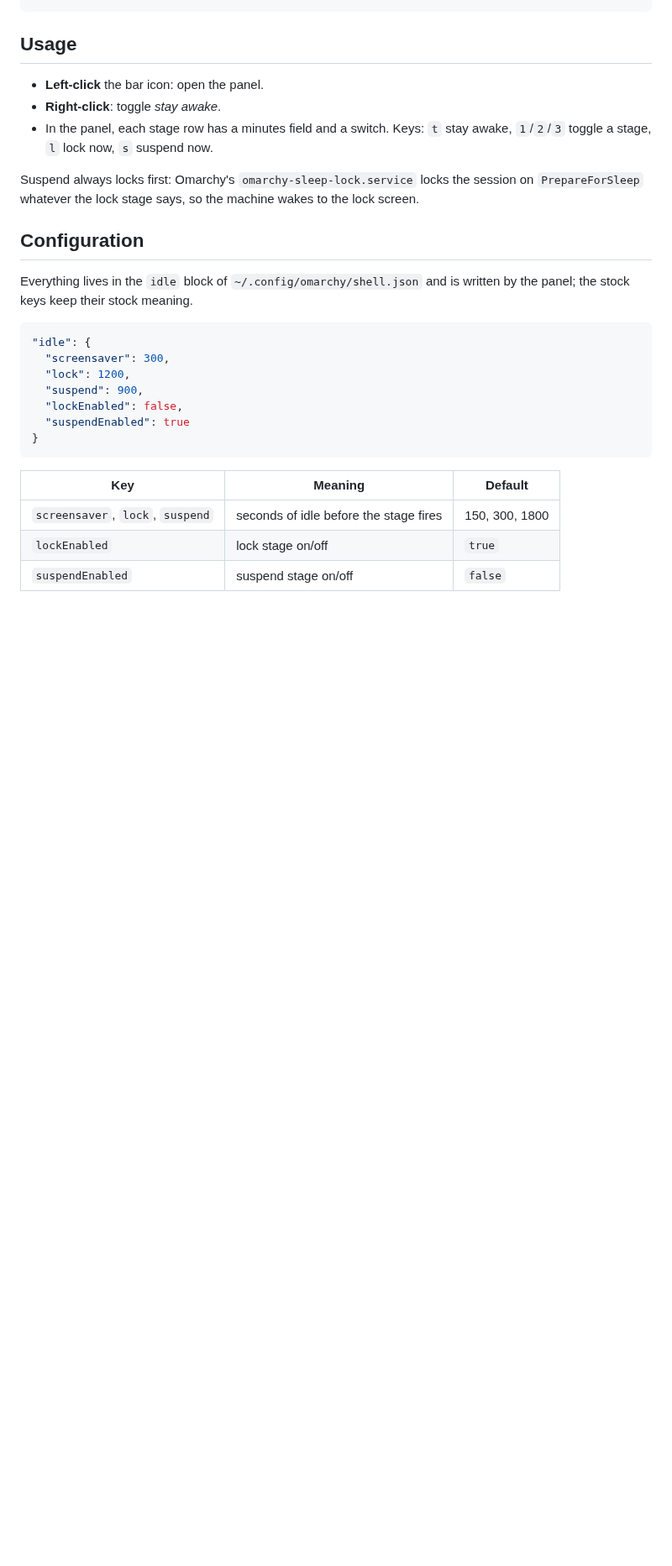
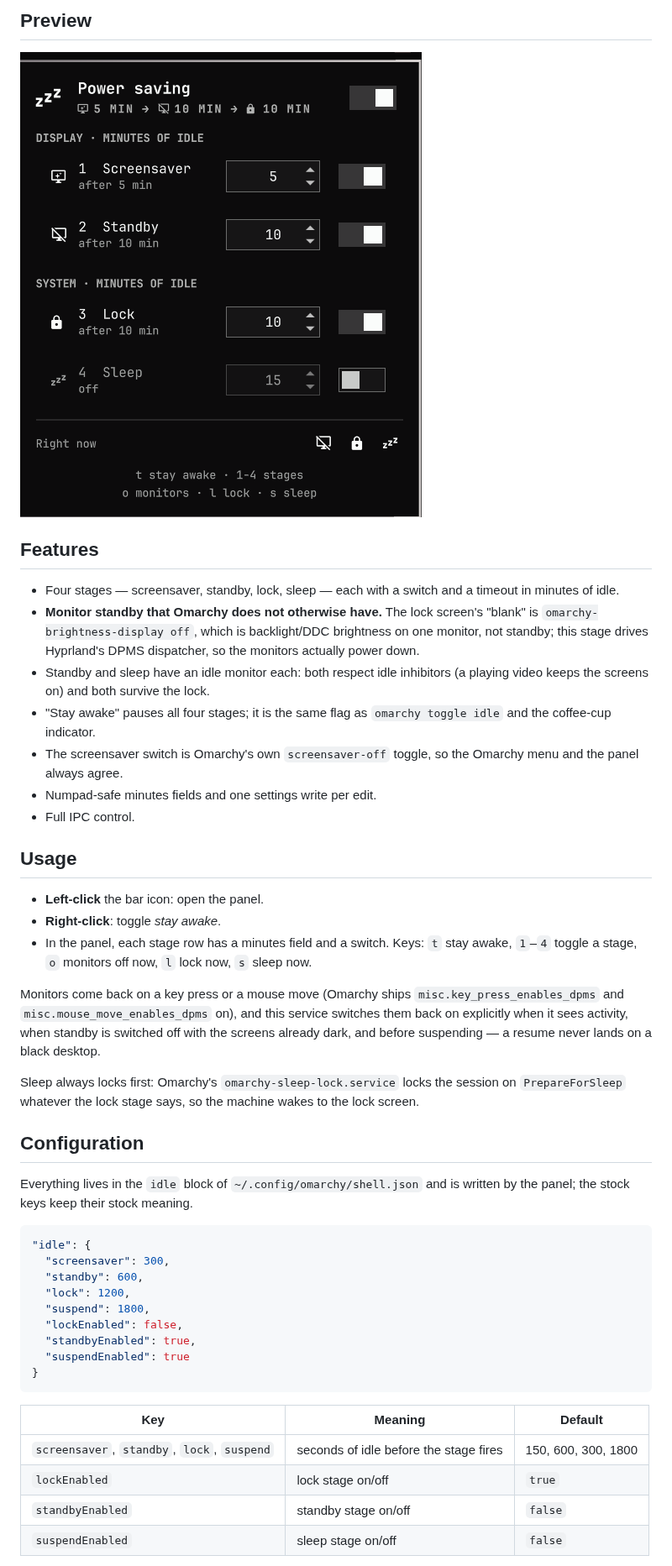
Before and after one commit to selfcrypto/omarchy-power-saving, a Markdown page: README.md, the part around one of its changes. Shown at 84% size. Drawn GitHub-style; pictures changed too: preview.png; blank space fills up the shorter version.

````diff
--- a/README.md
+++ b/README.md
@@ -69,12 +64,39 @@ omarchy plugin remove io.github.selfcrypto.power-saving && omarchy plugin enable
+## Preview
+
+![Power Saving panel: display and system stages with minutes and switches](preview.png)
+
+## Features
+
+- Four stages — screensaver, standby, lock, sleep — each with a switch and a
+  timeout in minutes of idle.
+- **Monitor standby that Omarchy does not otherwise have.** The lock screen's
+  "blank" is `omarchy-brightness-display off`, which is backlight/DDC
+  brightness on one monitor, not standby; this stage drives Hyprland's DPMS
+  dispatcher, so the monitors actually power down.
+- Standby and sleep have an idle monitor each: both respect idle inhibitors (a
+  playing video keeps the screens on) and both survive the lock.
+- "Stay awake" pauses all four stages; it is the same flag as
+  `omarchy toggle idle` and the coffee-cup indicator.
+- The screensaver switch is Omarchy's own `screensaver-off` toggle, so the
+  Omarchy menu and the panel always agree.
+- Numpad-safe minutes fields and one settings write per edit.
+- Full IPC control.
 
 ## Usage
 
 - **Left-click** the bar icon: open the panel.
 - **Right-click**: toggle *stay awake*.
 - In the panel, each stage row has a minutes field and a switch. Keys:
-  `t` stay awake, `1`/`2`/`3` toggle a stage, `l` lock now, `s` suspend now.
+  `t` stay awake, `1`–`4` toggle a stage, `o` monitors off now, `l` lock now,
+  `s` sleep now.
 
-Suspend always locks first: Omarchy's `omarchy-sleep-lock.service` locks the
+Monitors come back on a key press or a mouse move (Omarchy ships
+`misc.key_press_enables_dpms` and `misc.mouse_move_enables_dpms` on), and this
+service switches them back on explicitly when it sees activity, when standby is
+switched off with the screens already dark, and before suspending — a resume
+never lands on a black desktop.
+
+Sleep always locks first: Omarchy's `omarchy-sleep-lock.service` locks the
 session on `PrepareForSleep` whatever the lock stage says, so the machine wakes
 to the lock screen.
 
@@ -86,16 +108,19 @@ written by the panel; the stock keys keep their stock meaning.
 ```json
 "idle": {
   "screensaver": 300,
+  "standby": 600,
   "lock": 1200,
-  "suspend": 900,
+  "suspend": 1800,
   "lockEnabled": false,
+  "standbyEnabled": true,
   "suspendEnabled": true
 }
 ```
 
 | Key | Meaning | Default |
 |---|---|---|
-| `screensaver`, `lock`, `suspend` | seconds of idle before the stage fires | 150, 300, 1800 |
+| `screensaver`, `standby`, `lock`, `suspend` | seconds of idle before the stage fires | 150, 600, 300, 1800 |
 | `lockEnabled` | lock stage on/off | `true` |
-| `suspendEnabled` | suspend stage on/off | `false` |
+| `standbyEnabled` | standby stage on/off | `false` |
+| `suspendEnabled` | sleep stage on/off | `false` |
 
````
Also changed, not shown: other parts of README.md (+61 -48 lines), 4 other files.
